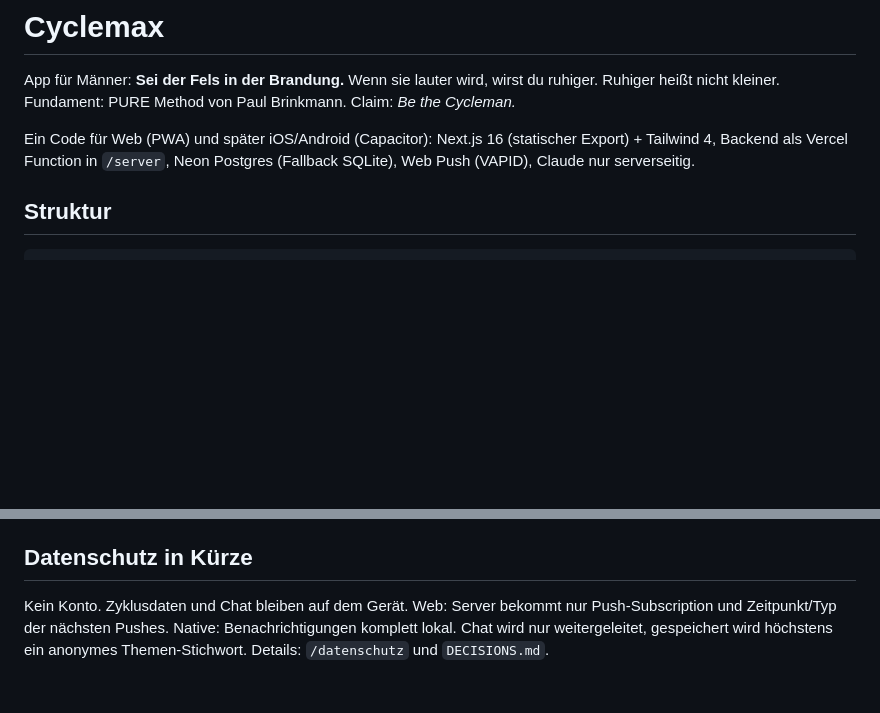
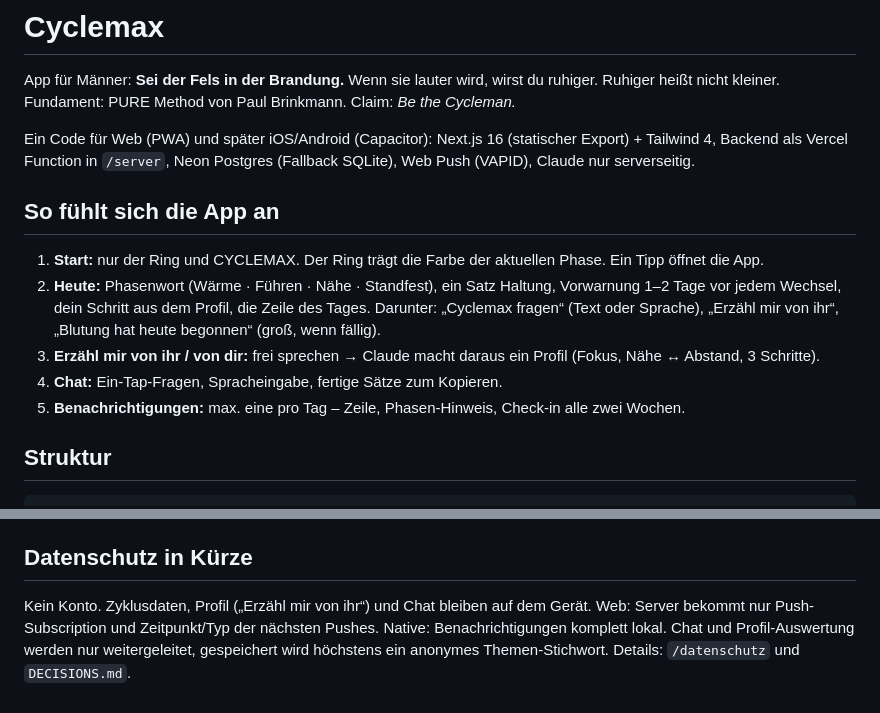
Before and after one commit to purmethod/brinkmannpaul, a Markdown page: cyclemax/README.md, 2 parts joined by grey strips. Drawn GitHub-style; blank space fills up the shorter version.

Commit message:
docs(cyclemax): readme experience overview
Co-Authored-By: Claude Opus 5.5 <noreply@anthropic.com>
Claude-Session: https://claude.ai/code/session_016GEkk2SNNyBuZ4u456wX5Q

```diff
--- a/cyclemax/README.md
+++ b/cyclemax/README.md
@@ -5,6 +5,16 @@ Fundament: PURE Method von Paul Brinkmann. Claim: *Be the Cycleman.*
 
 Ein Code für Web (PWA) und später iOS/Android (Capacitor): Next.js 16 (statischer Export) + Tailwind 4,
 Backend als Vercel Function in `/server`, Neon Postgres (Fallback SQLite), Web Push (VAPID), Claude nur serverseitig.
+
+## So fühlt sich die App an
+
+1. **Start:** nur der Ring und CYCLEMAX. Der Ring trägt die Farbe der aktuellen Phase. Ein Tipp öffnet die App.
+2. **Heute:** Phasenwort (Wärme · Führen · Nähe · Standfest), ein Satz Haltung, Vorwarnung 1–2 Tage vor jedem Wechsel,
+   dein Schritt aus dem Profil, die Zeile des Tages. Darunter: „Cyclemax fragen“ (Text oder Sprache), „Erzähl mir von ihr“,
+   „Blutung hat heute begonnen“ (groß, wenn fällig).
+3. **Erzähl mir von ihr / von dir:** frei sprechen → Claude macht daraus ein Profil (Fokus, Nähe ↔ Abstand, 3 Schritte).
+4. **Chat:** Ein-Tap-Fragen, Spracheingabe, fertige Sätze zum Kopieren.
+5. **Benachrichtigungen:** max. eine pro Tag – Zeile, Phasen-Hinweis, Check-in alle zwei Wochen.
 
 ## Struktur
 
@@ -124,6 +134,6 @@ Bei jedem Web-Update: `npm run build && npx cap sync` → neuer Build in Xcode/A
 
 ## Datenschutz in Kürze
 
-Kein Konto. Zyklusdaten und Chat bleiben auf dem Gerät. Web: Server bekommt nur Push-Subscription und
-Zeitpunkt/Typ der nächsten Pushes. Native: Benachrichtigungen komplett lokal. Chat wird nur weitergeleitet,
+Kein Konto. Zyklusdaten, Profil („Erzähl mir von ihr“) und Chat bleiben auf dem Gerät. Web: Server bekommt nur Push-Subscription und
+Zeitpunkt/Typ der nächsten Pushes. Native: Benachrichtigungen komplett lokal. Chat und Profil-Auswertung werden nur weitergeleitet,
 gespeichert wird höchstens ein anonymes Themen-Stichwort. Details: `/datenschutz` und `DECISIONS.md`.
```
